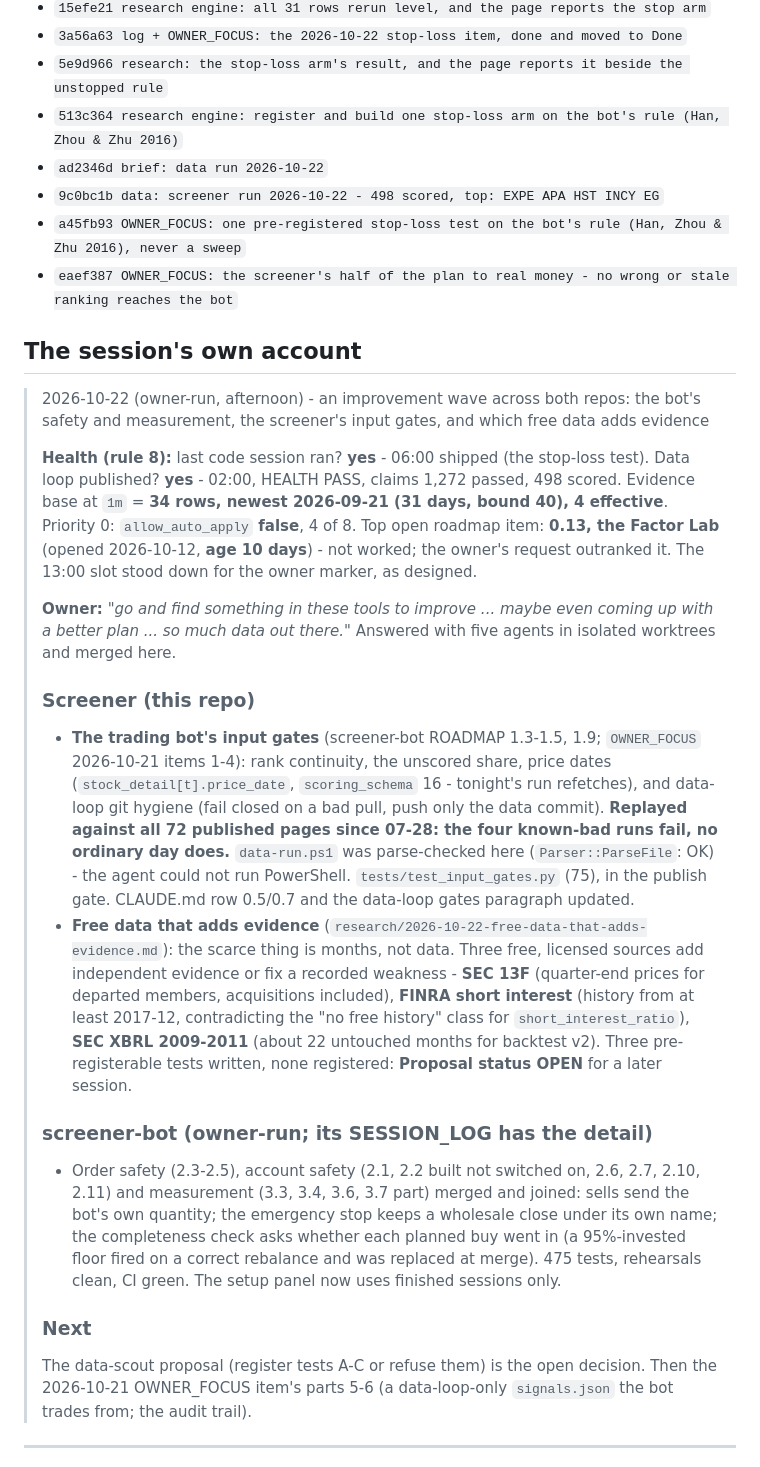
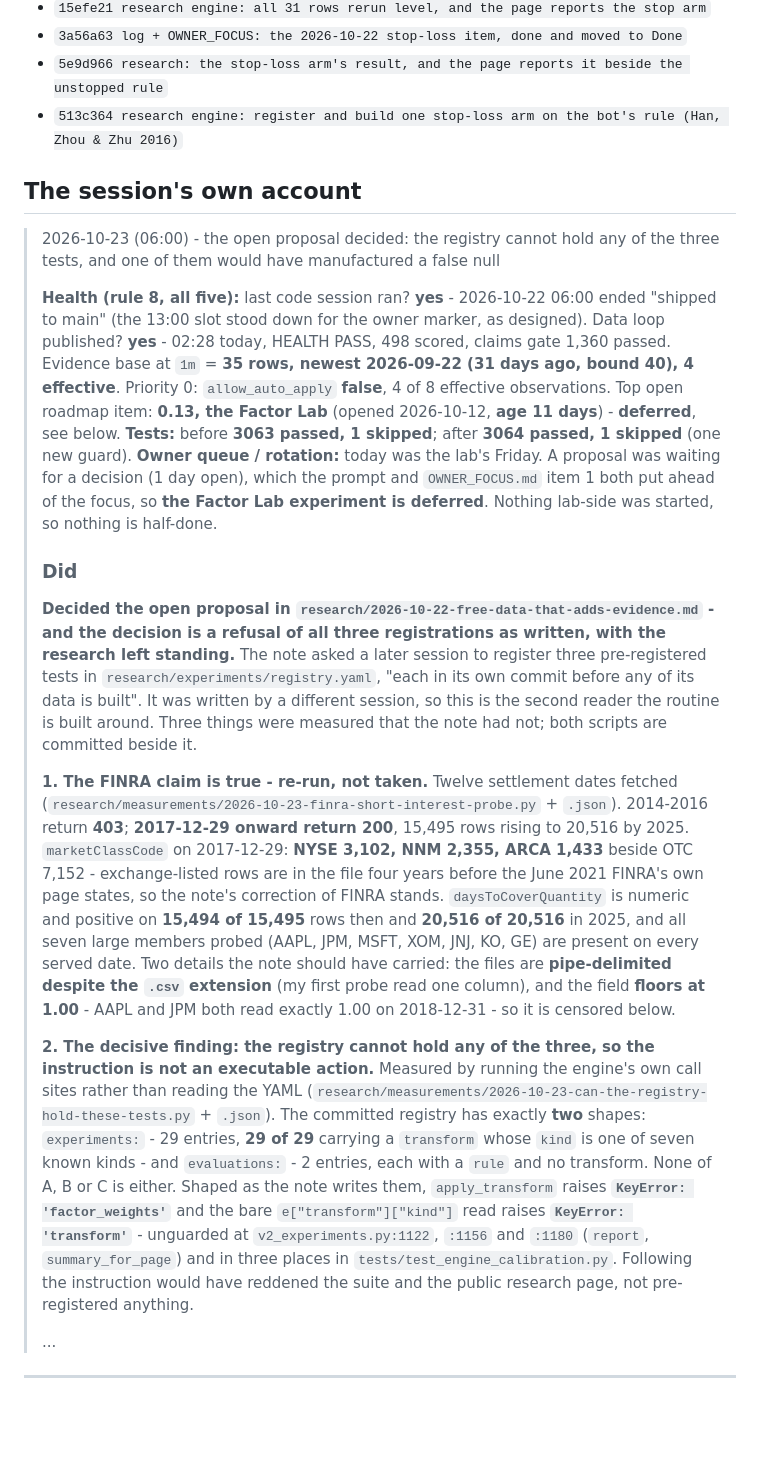
Before and after one commit to CalebSmit/screener-dashboard, a Markdown page: MORNING_BRIEF.md, the part around one of its changes. Rendered like a GitHub page; blank space fills up the shorter version.

Commit message:
brief: code session 2026-10-23

```diff
--- a/MORNING_BRIEF.md
+++ b/MORNING_BRIEF.md
@@ -40,50 +37,55 @@ session decides and records why; you can also answer in `OWNER_FOCUS.md`.
 - `3a56a63 log + OWNER_FOCUS: the 2026-10-22 stop-loss item, done and moved to Done`
 - `5e9d966 research: the stop-loss arm's result, and the page reports it beside the unstopped rule`
 - `513c364 research engine: register and build one stop-loss arm on the bot's rule (Han, Zhou & Zhu 2016)`
-- `ad2346d brief: data run 2026-10-22`
-- `9c0bc1b data: screener run 2026-10-22 - 498 scored, top: EXPE APA HST INCY EG`
-- `a45fb93 OWNER_FOCUS: one pre-registered stop-loss test on the bot's rule (Han, Zhou & Zhu 2016), never a sweep`
-- `eaef387 OWNER_FOCUS: the screener's half of the plan to real money - no wrong or stale ranking reaches the bot`
 
 ## The session's own account
 
-> 2026-10-22 (owner-run, afternoon) - an improvement wave across both repos: the bot's safety and measurement, the screener's input gates, and which free data adds evidence
+> 2026-10-23 (06:00) - the open proposal decided: the registry cannot hold any of the three tests, and one of them would have manufactured a false null
 >
-> **Health (rule 8):** last code session ran? **yes** - 06:00 shipped (the stop-loss test). Data loop
-> published? **yes** - 02:00, HEALTH PASS, claims 1,272 passed, 498 scored. Evidence base at `1m` =
-> **34 rows, newest 2026-09-21 (31 days, bound 40), 4 effective**. Priority 0: `allow_auto_apply`
-> **false**, 4 of 8. Top open roadmap item: **0.13, the Factor Lab** (opened 2026-10-12, **age 10
-> days**) - not worked; the owner's request outranked it. The 13:00 slot stood down for the owner
-> marker, as designed.
+> **Health (rule 8, all five):** last code session ran? **yes** - 2026-10-22 06:00 ended "shipped to
+> main" (the 13:00 slot stood down for the owner marker, as designed). Data loop published? **yes** -
+> 02:28 today, HEALTH PASS, 498 scored, claims gate 1,360 passed. Evidence base at `1m` = **35 rows,
+> newest 2026-09-22 (31 days ago, bound 40), 4 effective**. Priority 0: `allow_auto_apply` **false**,
+> 4 of 8 effective observations. Top open roadmap item: **0.13, the Factor Lab** (opened 2026-10-12,
+> **age 11 days**) - **deferred**, see below.
+> **Tests:** before **3063 passed, 1 skipped**; after **3064 passed, 1 skipped** (one new guard).
+> **Owner queue / rotation:** today was the lab's Friday. A proposal was waiting for a decision
+> (1 day open), which the prompt and `OWNER_FOCUS.md` item 1 both put ahead of the focus, so **the
+> Factor Lab experiment is deferred**. Nothing lab-side was started, so nothing is half-done.
 >
-> **Owner:** *"go and find something in these tools to improve ... maybe even coming up with a better
-> plan ... so much data out there."* Answered with five agents in isolated worktrees and merged here.
+> ### Did
 >
-> ### Screener (this repo)
-> - **The trading bot's input gates** (screener-bot ROADMAP 1.3-1.5, 1.9; `OWNER_FOCUS` 2026-10-21 items
->   1-4): rank continuity, the unscored share, price dates (`stock_detail[t].price_date`,
->   `scoring_schema` 16 - tonight's run refetches), and data-loop git hygiene (fail closed on a bad pull,
->   push only the data commit). **Replayed against all 72 published pages since 07-28: the four
->   known-bad runs fail, no ordinary day does.** `data-run.ps1` was parse-checked here
->   (`Parser::ParseFile`: OK) - the agent could not run PowerShell. `tests/test_input_gates.py` (75),
->   in the publish gate. CLAUDE.md row 0.5/0.7 and the data-loop gates paragraph updated.
-> - **Free data that adds evidence** (`research/2026-10-22-free-data-that-adds-evidence.md`): the scarce
->   thing is months, not data. Three free, licensed sources add independent evidence or fix a recorded
->   weakness - **SEC 13F** (quarter-end prices for departed members, acquisitions included), **FINRA
->   short interest** (history from at least 2017-12, contradicting the "no free history" class for
->   `short_interest_ratio`), **SEC XBRL 2009-2011** (about 22 untouched months for backtest v2). Three
->   pre-registerable tests written, none registered: **Proposal status OPEN** for a later session.
+> **Decided the open proposal in `research/2026-10-22-free-data-that-adds-evidence.md` - and the
+> decision is a refusal of all three registrations as written, with the research left standing.**
+> The note asked a later session to register three pre-registered tests in
+> `research/experiments/registry.yaml`, "each in its own commit before any of its data is built".
+> It was written by a different session, so this is the second reader the routine is built around.
+> Three things were measured that the note had not; both scripts are committed beside it.
 >
-> ### screener-bot (owner-run; its SESSION_LOG has the detail)
-> - Order safety (2.3-2.5), account safety (2.1, 2.2 built not switched on, 2.6, 2.7, 2.10, 2.11) and
->   measurement (3.3, 3.4, 3.6, 3.7 part) merged and joined: sells send the bot's own quantity; the
->   emergency stop keeps a wholesale close under its own name; the completeness check asks whether
->   each planned buy went in (a 95%-invested floor fired on a correct rebalance and was replaced at
->   merge). 475 tests, rehearsals clean, CI green. The setup panel now uses finished sessions only.
+> **1. The FINRA claim is true - re-run, not taken.** Twelve settlement dates fetched
+> (`research/measurements/2026-10-23-finra-short-interest-probe.py` + `.json`). 2014-2016 return
+> **403**; **2017-12-29 onward return 200**, 15,495 rows rising to 20,516 by 2025. `marketClassCode`
+> on 2017-12-29: **NYSE 3,102, NNM 2,355, ARCA 1,433** beside OTC 7,152 - exchange-listed rows are in
+> the file four years before the June 2021 FINRA's own page states, so the note's correction of FINRA
+> stands. `daysToCoverQuantity` is numeric and positive on **15,494 of 15,495** rows then and
+> **20,516 of 20,516** in 2025, and all seven large members probed (AAPL, JPM, MSFT, XOM, JNJ, KO,
+> GE) are present on every served date. Two details the note should have carried: the files are
+> **pipe-delimited despite the `.csv` extension** (my first probe read one column), and the field
+> **floors at 1.00** - AAPL and JPM both read exactly 1.00 on 2018-12-31 - so it is censored below.
 >
-> ### Next
-> The data-scout proposal (register tests A-C or refuse them) is the open decision. Then the 2026-10-21
-> OWNER_FOCUS item's parts 5-6 (a data-loop-only `signals.json` the bot trades from; the audit trail).
+> **2. The decisive finding: the registry cannot hold any of the three, so the instruction is not an
+> executable action.** Measured by running the engine's own call sites rather than reading the YAML
+> (`research/measurements/2026-10-23-can-the-registry-hold-these-tests.py` + `.json`). The committed
+> registry has exactly **two** shapes: `experiments:` - 29 entries, **29 of 29** carrying a
+> `transform` whose `kind` is one of seven known kinds - and `evaluations:` - 2 entries, each with a
+> `rule` and no transform. None of A, B or C is either. Shaped as the note writes them,
+> `apply_transform` raises **`KeyError: 'factor_weights'`** and the bare `e["transform"]["kind"]` read
+> raises **`KeyError: 'transform'`** - unguarded at `v2_experiments.py:1122`, `:1156` and `:1180`
+> (`report`, `summary_for_page`) and in three places in `tests/test_engine_calibration.py`. Following
+> the instruction would have reddened the suite and the public research page, not pre-registered
+> anything.
+>
+> ...
 
 ---
 
```
Also changed, not shown: other parts of MORNING_BRIEF.md (+5 -8 lines).
